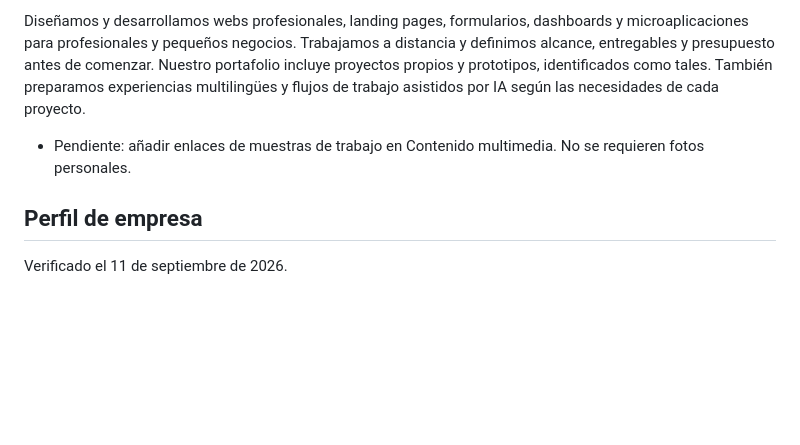
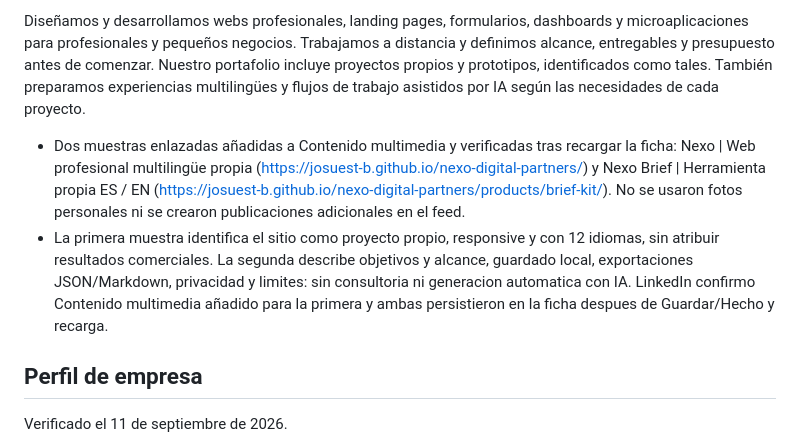
Before and after one commit to JosueST-B/nexo-digital-partners, a Markdown page: social/linkedin/launch-status.md, the part around the change. Rendered like a GitHub page; blank space fills up the shorter version.

Commit message:
Record verified work samples on LinkedIn services page

```diff
--- a/social/linkedin/launch-status.md
+++ b/social/linkedin/launch-status.md
@@ -10,7 +10,8 @@
 
 Diseñamos y desarrollamos webs profesionales, landing pages, formularios, dashboards y microaplicaciones para profesionales y pequeños negocios. Trabajamos a distancia y definimos alcance, entregables y presupuesto antes de comenzar. Nuestro portafolio incluye proyectos propios y prototipos, identificados como tales. También preparamos experiencias multilingües y flujos de trabajo asistidos por IA según las necesidades de cada proyecto.
 
-- Pendiente: añadir enlaces de muestras de trabajo en Contenido multimedia. No se requieren fotos personales.
+- Dos muestras enlazadas añadidas a Contenido multimedia y verificadas tras recargar la ficha: Nexo | Web profesional multilingüe propia (https://josuest-b.github.io/nexo-digital-partners/) y Nexo Brief | Herramienta propia ES / EN (https://josuest-b.github.io/nexo-digital-partners/products/brief-kit/). No se usaron fotos personales ni se crearon publicaciones adicionales en el feed.
+- La primera muestra identifica el sitio como proyecto propio, responsive y con 12 idiomas, sin atribuir resultados comerciales. La segunda describe objetivos y alcance, guardado local, exportaciones JSON/Markdown, privacidad y limites: sin consultoria ni generacion automatica con IA. LinkedIn confirmo Contenido multimedia añadido para la primera y ambas persistieron en la ficha despues de Guardar/Hecho y recarga.
 
 ## Perfil de empresa
 
```
